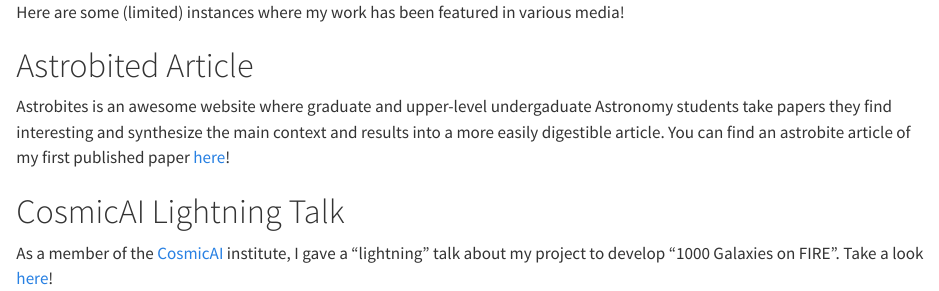
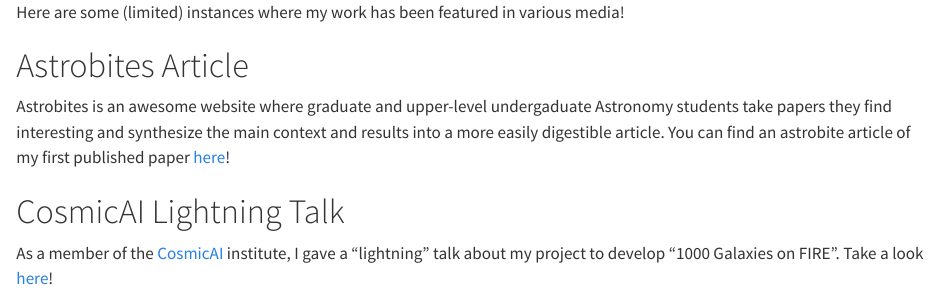
Before and after one commit to khojonathan/khojonathan.github.io, a Quarto document (media.qmd): the page in a window 1100 px wide, from its top. Rendered offline with R 4.5, knitr and Pandoc in place of Quarto, with nearby package versions.

Commit message:
Fixed typo

```diff
--- a/media.qmd
+++ b/media.qmd
@@ -1,6 +1,6 @@
 Here are some (limited) instances where my work has been featured in various media!
 
-# Astrobited Article
+# Astrobites Article
 
 Astrobites is an awesome website where graduate and upper-level undergaduate Astronomy students take papers they find interesting and synthesize the main context and results into a more easily digestible article.
 You can find an astrobite article of my first published paper [here](https://astrobites.org/2025/07/16/brahma-sims-mbh-sigma/)!
```
